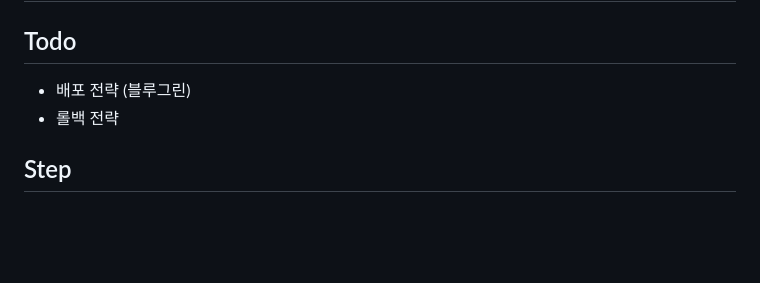
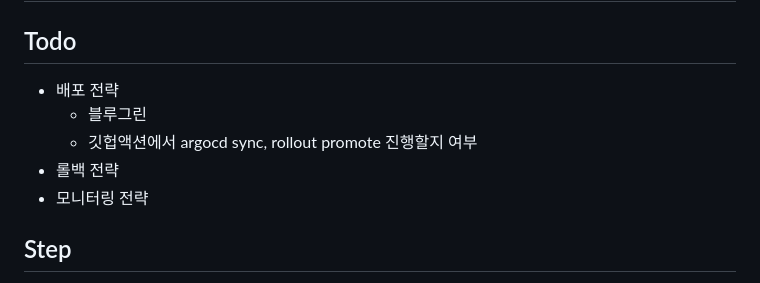
Before and after one commit to hyukjuns/fastapi-restapi-server, a Markdown page: README.md, the part around the change. Rendered like a GitHub page; blank space fills up the shorter version.

```diff
--- a/README.md
+++ b/README.md
@@ -1,8 +1,11 @@
 # FastAPI Sample API Server
 
 ## Todo
-- 배포 전략 (블루그린)
+- 배포 전략
+  - 블루그린
+  - 깃헙액션에서 argocd sync, rollout promote 진행할지 여부
 - 롤백 전략
+- 모니터링 전략
 
 ## Step
 1. Build Python Web Application
```
